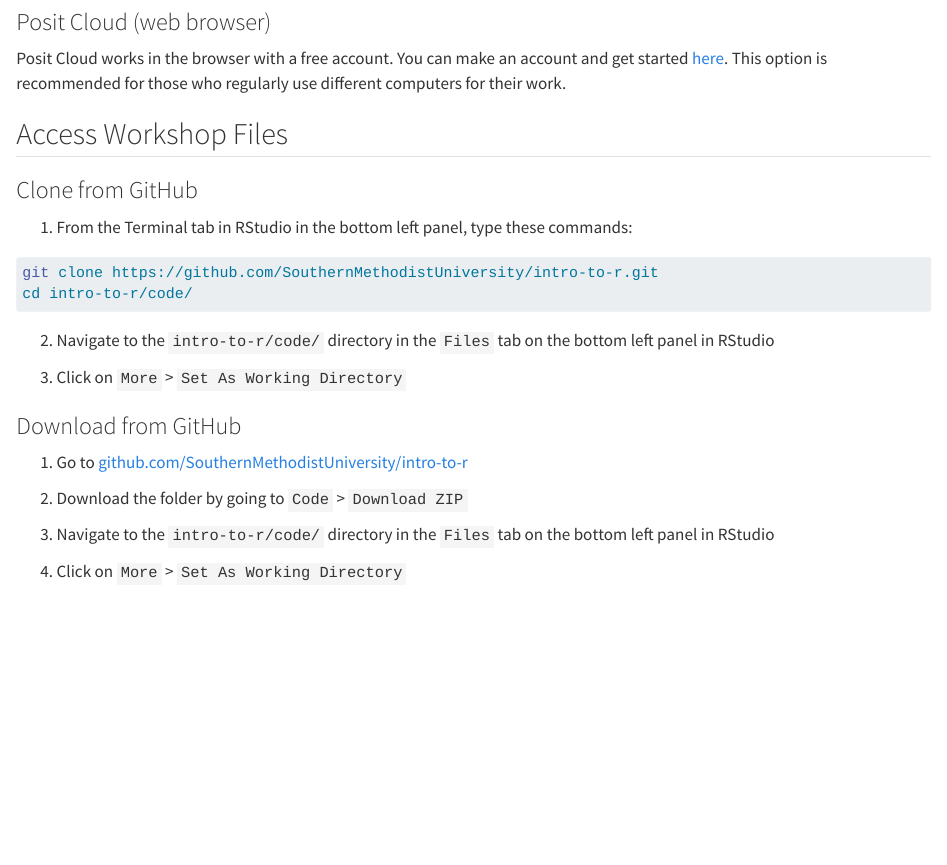
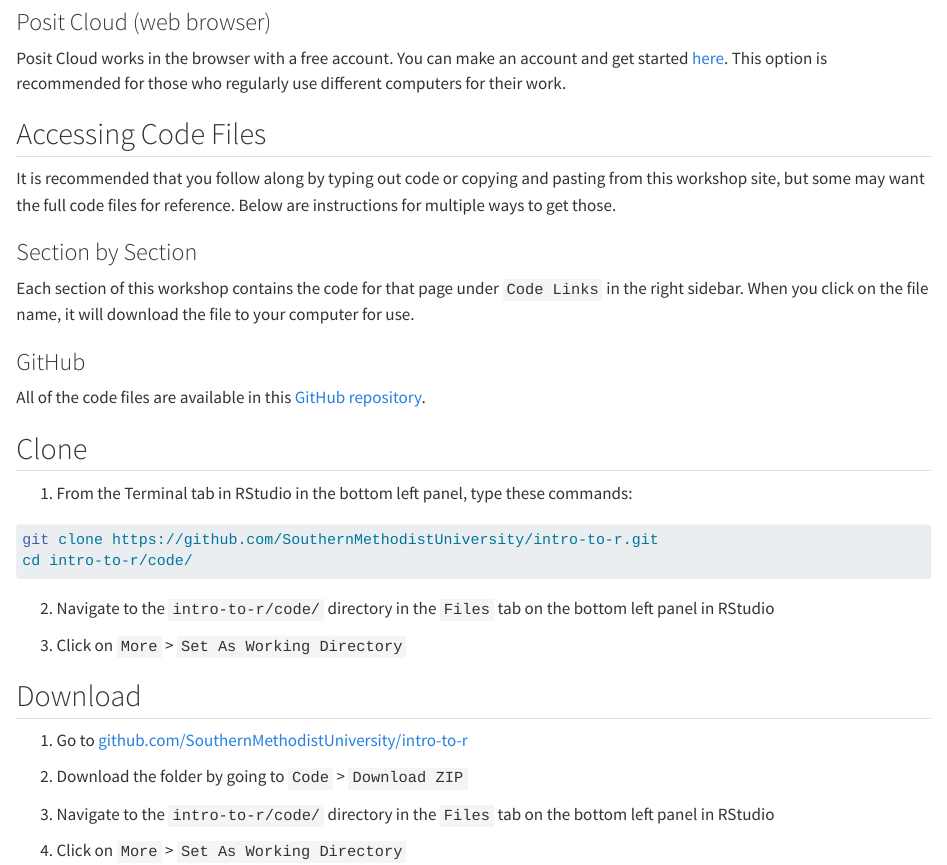
Before and after one commit to SouthernMethodistUniversity/intro-to-r, a Quarto document (setup.qmd): the page in a window 1100 px wide, from 400 px down. Rendered offline with R 4.5, knitr and Pandoc in place of Quarto, with nearby package versions.

Commit message:
Basics + Setup

```diff
--- a/setup.qmd
+++ b/setup.qmd
@@ -16,9 +16,21 @@
 
 Posit Cloud works in the browser with a free account. You can make an account and get started [here](https://posit.cloud/). This option is recommended for those who regularly use different computers for their work.
 
-## Access Workshop Files
+## Accessing Code Files
 
-### Clone from GitHub
+It is recommended that you follow along by typing out code or copying and pasting from this workshop site, but some may want the full code files for reference. Below are instructions for multiple ways to get those.
+
+### Section by Section
+
+Each section of this workshop contains the code for that page under `Code Links` in the right sidebar. When you click on the file name, it will download the file to your computer for use.
+
+### GitHub
+
+All of the code files are available in this [GitHub repository](https://github.com/SouthernMethodistUniversity/intro-to-r).
+
+::: {.panel-tabset}
+
+## Clone
 
 1. From the Terminal tab in RStudio in the bottom left panel, type these commands:
 
@@ -31,7 +43,7 @@
 
 3. Click on `More` > `Set As Working Directory`
 
-### Download from GitHub
+## Download
 
 1.  Go to [github.com/SouthernMethodistUniversity/intro-to-r](https://github.com/SouthernMethodistUniversity/intro-to-r/tree/main)
 
```
Also changed, not shown: basics.qmd (+1 -1 lines), setup.qmd (2 more changed lines).
